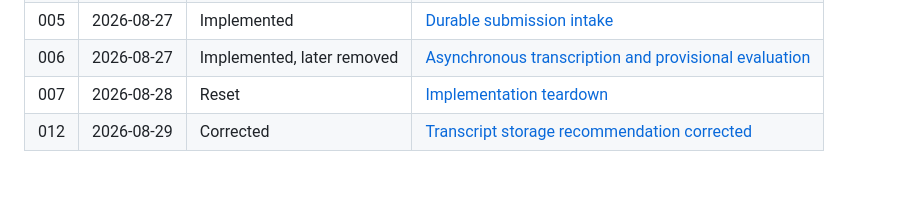
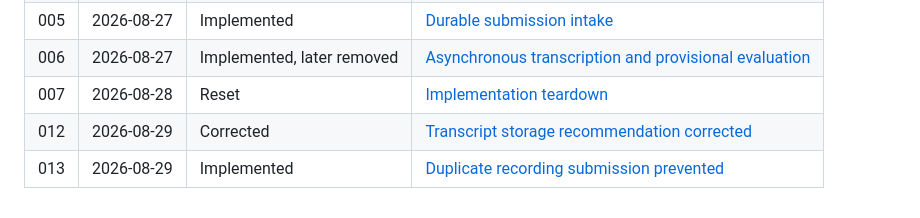
Before and after one commit to ourlovelysystem/lovely-system-pledge, a Markdown page: history/README.md, the part around the change. Drawn GitHub-style; blank space fills up the shorter version.

Commit message:
Index duplicate submission fix

```diff
--- a/history/README.md
+++ b/history/README.md
@@ -121,3 +121,4 @@ This is a repository convention, not an optional writing preference. An agent gi
 | 006 | 2026-08-27 | Implemented, later removed | [Asynchronous transcription and provisional evaluation](./2026-08-27-006-asynchronous-transcription-and-evaluation.md) |
 | 007 | 2026-08-28 | Reset | [Implementation teardown](./2026-08-28-007-implementation-teardown.md) |
 | 012 | 2026-08-29 | Corrected | [Transcript storage recommendation corrected](./2026-08-29-012-transcript-storage-correction.md) |
+| 013 | 2026-08-29 | Implemented | [Duplicate recording submission prevented](./2026-08-29-013-duplicate-submission-prevention.md) |
```
